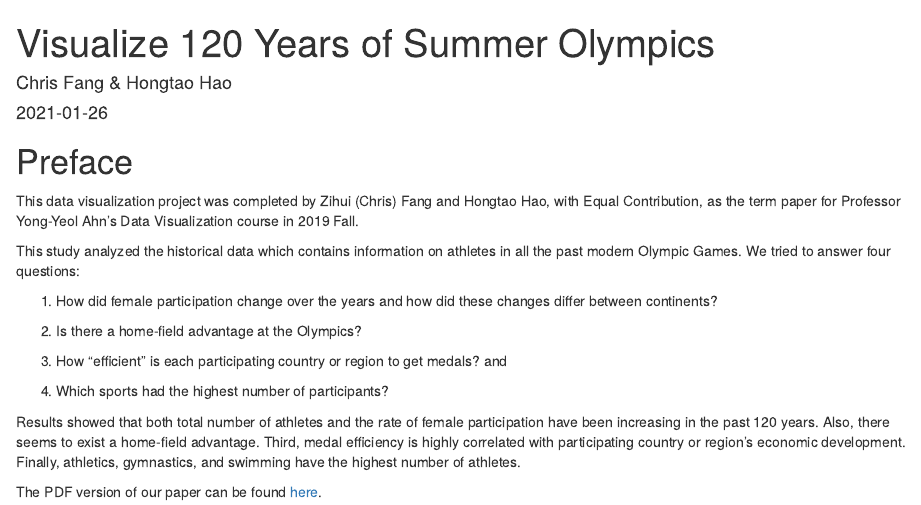
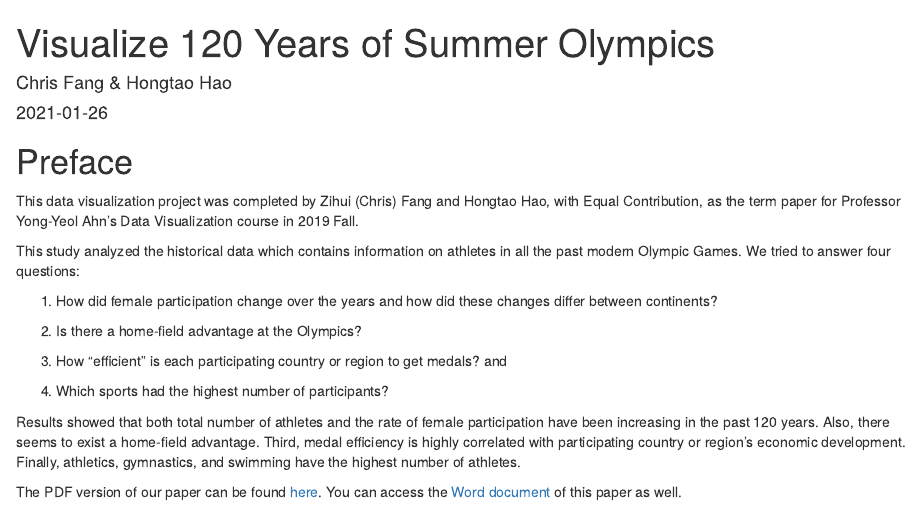
Before and after one commit to hongtaoh/olymvis-bookdown, an R Markdown document (index.Rmd): the page in a window 1100 px wide, from its top. Rendered offline with R 4.5, knitr and Pandoc, with nearby package versions; drawn as R Markdown's standard HTML page in place of the format the file asks for.

Commit message:
Updating the book on Tue Jan 26 10:45:51 EST 2021

```diff
--- a/index.Rmd
+++ b/index.Rmd
@@ -3,7 +3,9 @@ title: "Visualize 120 Years of Summer Olympics"
 author: "Chris Fang & Hongtao Hao"
 date: "`r Sys.Date()`"
 site: bookdown::bookdown_site
-output: bookdown::gitbook
+output:
+   bookdown::word_document2:
+     toc: true
 documentclass: article
 github-repo: hongtaoh/olymvis-bookdown
 description: "Olymvis"
@@ -28,4 +30,4 @@ This study analyzed the historical data which contains information on athletes i
 
 Results showed that both total number of athletes and the rate of female participation have been increasing in the past 120 years. Also, there seems to exist a home-field advantage. Third, medal efficiency is highly correlated with participating country or region’s economic development. Finally, athletics, gymnastics, and swimming have the highest number of athletes.
 
-The PDF version of our paper can be found [here](_book/olymvis-bookdown.pdf).
+The PDF version of our paper can be found [here](_book/olymvis-bookdown.pdf). You can access the [Word document](_book/olymvis-bookdown.docx) of this paper as well.
```
Also changed, not shown: 31 other files.
